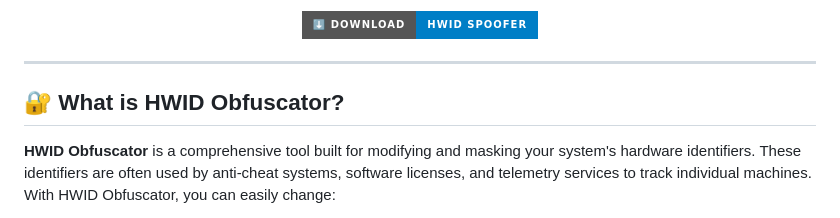
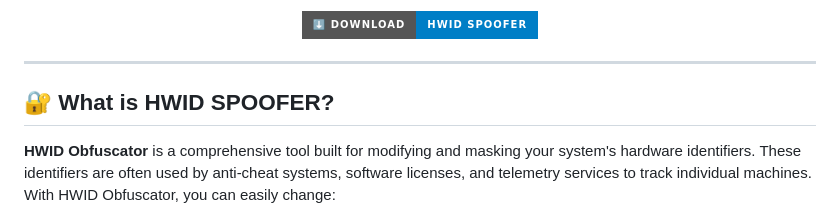
Before and after one commit to helenuvjfz/hw, a Markdown page: README.md, the part around the change. GitHub-like rendering; badges without logos.

```diff
--- a/README.md
+++ b/README.md
@@ -12,7 +12,7 @@ Are you looking for a reliable and powerful HWID changer for Windows 10 and 11?
 
 ---
 
-## 🔐 What is HWID Obfuscator?
+## 🔐 What is HWID SPOOFER?
 
 **HWID Obfuscator** is a comprehensive tool built for modifying and masking your system's hardware identifiers. These identifiers are often used by anti-cheat systems, software licenses, and telemetry services to track individual machines. With HWID Obfuscator, you can easily change:
 
```
